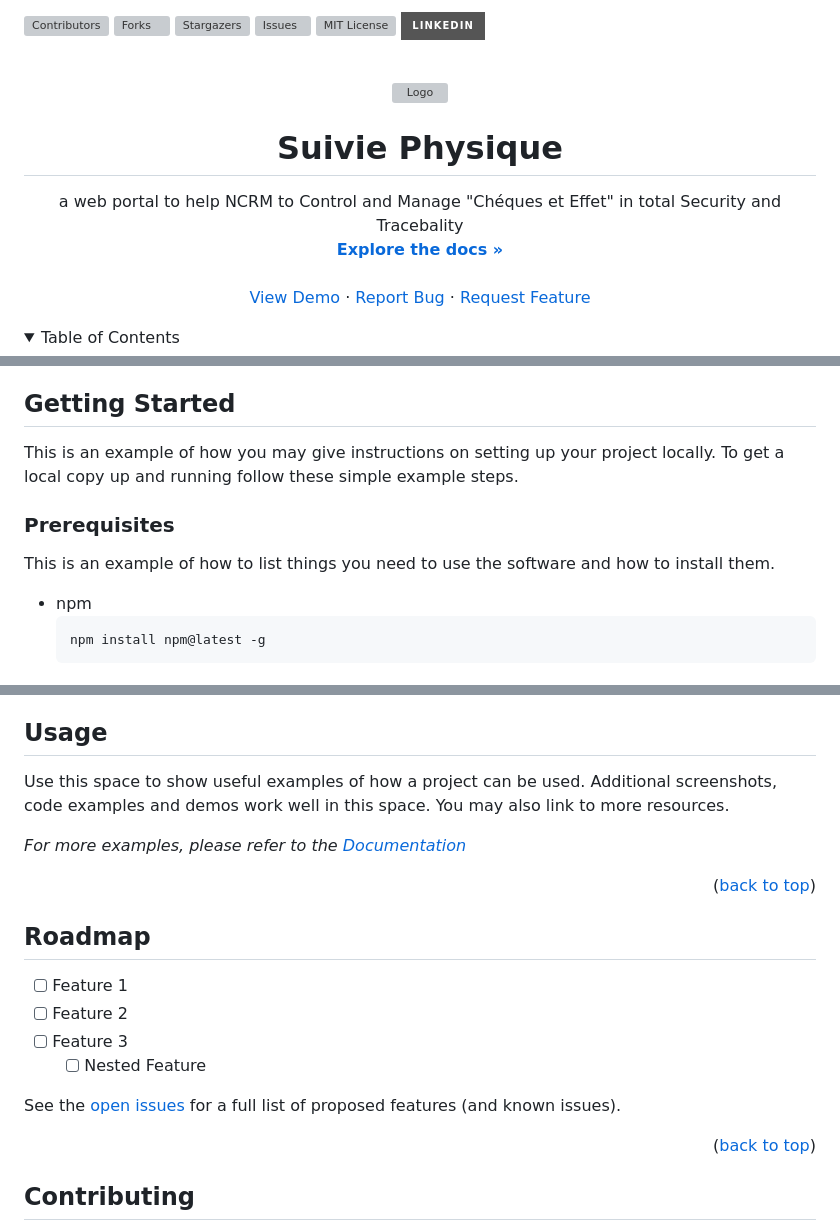
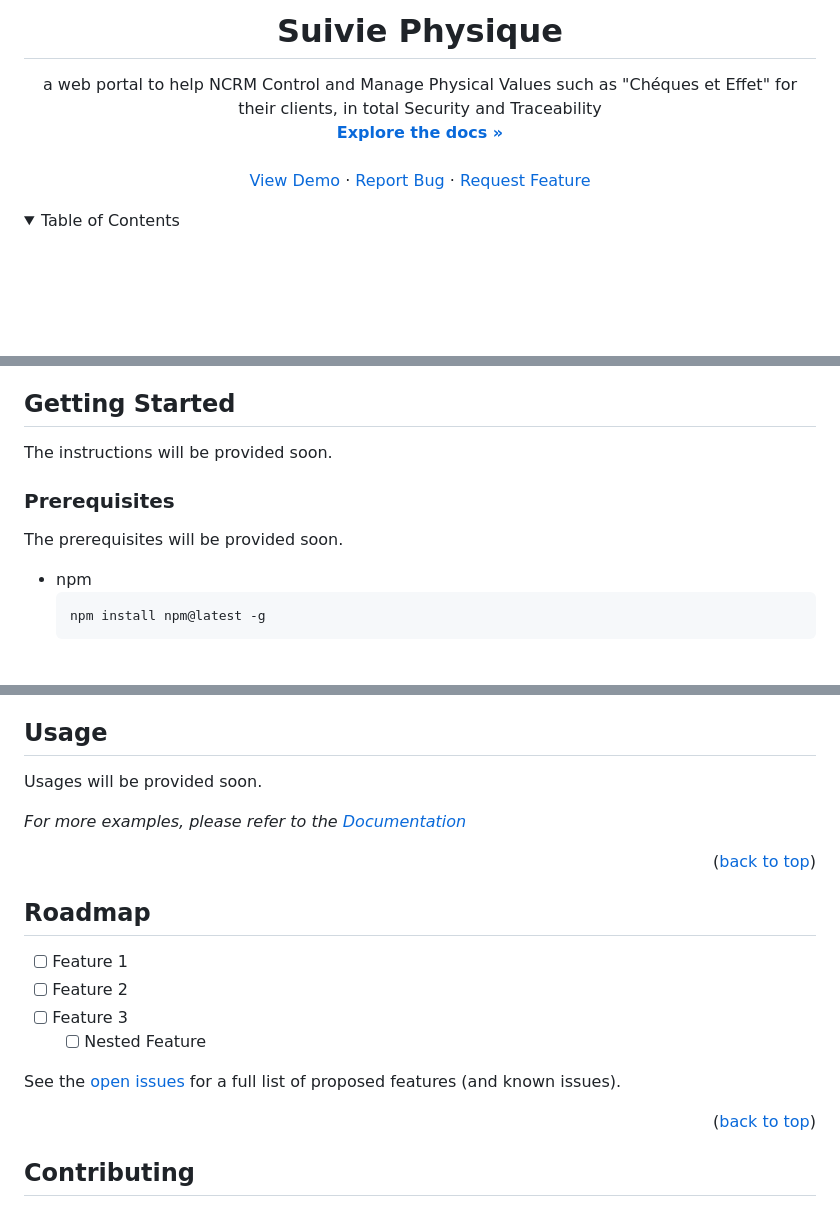
Before and after one commit to Suivie-Physique/suivie-physique, a Markdown page: README.md, 3 parts joined by grey strips. Drawn GitHub-style; folded sections open; badges without logos; blank space fills up the shorter version; grey boxes are pictures that could not be loaded.

````diff
--- a/README.md
+++ b/README.md
@@ -9,12 +9,7 @@
 *** for contributors-url, forks-url, etc. This is an optional, concise syntax you may use.
 *** https://www.markdownguide.org/basic-syntax/#reference-style-links
 -->
-[![Contributors][contributors-shield]][contributors-url]
-[![Forks][forks-shield]][forks-url]
-[![Stargazers][stars-shield]][stars-url]
-[![Issues][issues-shield]][issues-url]
-[![MIT License][license-shield]][license-url]
-[![LinkedIn][linkedin-shield]][linkedin-url]
+
 
 
 
@@ -28,5 +23,5 @@
 <h1 align="center" style="font-size: 24px; color: teal; ">Suivie Physique</h1>
 
   <p align="center">
-    a web portal to help NCRM to Control and Manage "Chéques et Effet" in total Security and Tracebality
+    a web portal to help NCRM Control and Manage Physical Values such as "Chéques et Effet" for their clients, in total Security and Traceability
     <br />
@@ -101,12 +96,11 @@ Here's a blank template to get started: To avoid retyping too much info. Do a se
 <!-- GETTING STARTED -->
 ## Getting Started
 
-This is an example of how you may give instructions on setting up your project locally.
-To get a local copy up and running follow these simple example steps.
+The instructions will be provided soon.
 
 ### Prerequisites
 
-This is an example of how to list things you need to use the software and how to install them.
+The prerequisites will be provided soon.
 * npm
   ```sh
   npm install npm@latest -g
@@ -135,7 +129,7 @@ This is an example of how to list things you need to use the software and how to
 <!-- USAGE EXAMPLES -->
 ## Usage
 
-Use this space to show useful examples of how a project can be used. Additional screenshots, code examples and demos work well in this space. You may also link to more resources.
+Usages will be provided soon.
 
 _For more examples, please refer to the [Documentation](https://example.com)_
 
````
Also changed, not shown: other parts of README.md (+5 -5 lines).
